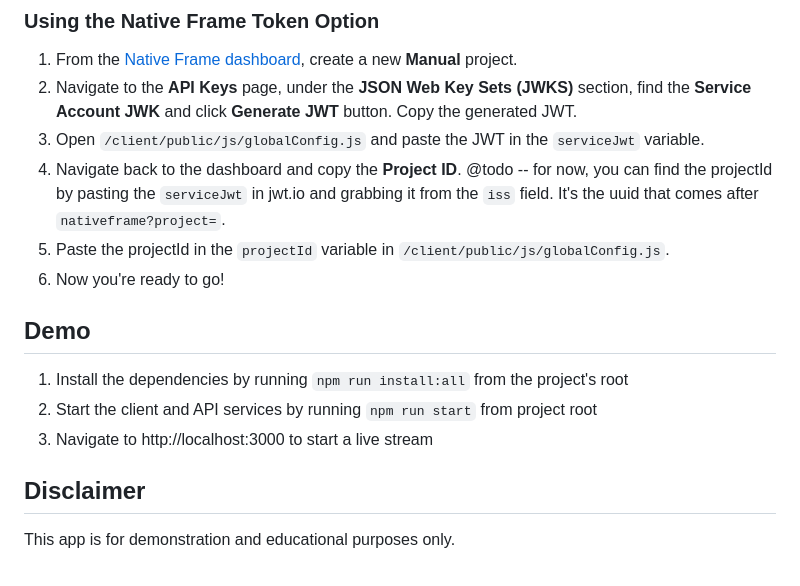
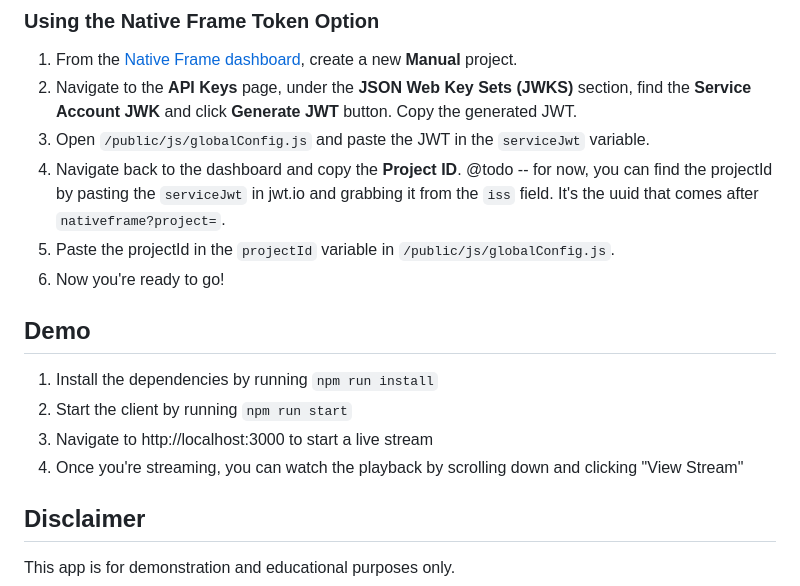
Before and after one commit to nativeframe/live-streaming-demo-app-javascript, a Markdown page: README.md, the part around the change. Rendered like a GitHub page.

```diff
--- a/README.md
+++ b/README.md
@@ -17,9 +17,9 @@ To start a live stream, the broadcaster must authenticate with the Native Frame
 
 1. From the [Native Frame dashboard](https://dashboard.nativeframe.com), create a new **Manual** project.
 2. Navigate to the **API Keys** page, under the **JSON Web Key Sets (JWKS)** section, find the **Service Account JWK** and click **Generate JWT** button. Copy the generated JWT.
-3. Open `/client/public/js/globalConfig.js` and paste the JWT in the `serviceJwt` variable.
+3. Open `/public/js/globalConfig.js` and paste the JWT in the `serviceJwt` variable.
 4. Navigate back to the dashboard and copy the **Project ID**. @todo -- for now, you can find the projectId by pasting the `serviceJwt` in jwt.io and grabbing it from the `iss` field. It's the uuid that comes after `nativeframe?project=`.
-5. Paste the projectId in the `projectId` variable in `/client/public/js/globalConfig.js`.
+5. Paste the projectId in the `projectId` variable in `/public/js/globalConfig.js`.
 6. Now you're ready to go!
 
 <!-- ### Using the Auth0 Option
@@ -144,9 +144,10 @@ curl 'https://dashboard.dev2.devspace.lsea4.livelyvideo.tv/dashboard/api/v1/orga
 
 ## Demo
 
-1. Install the dependencies by running `npm run install:all` from the project's root
-1. Start the client and API services by running `npm run start` from project root
+1. Install the dependencies by running `npm run install`
+1. Start the client by running `npm run start`
 1. Navigate to http://localhost:3000 to start a live stream
+1. Once you're streaming, you can watch the playback by scrolling down and clicking "View Stream"
 
 
 ## Disclaimer
```
